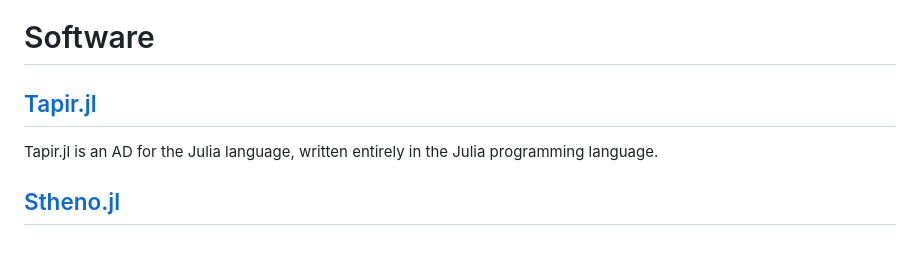
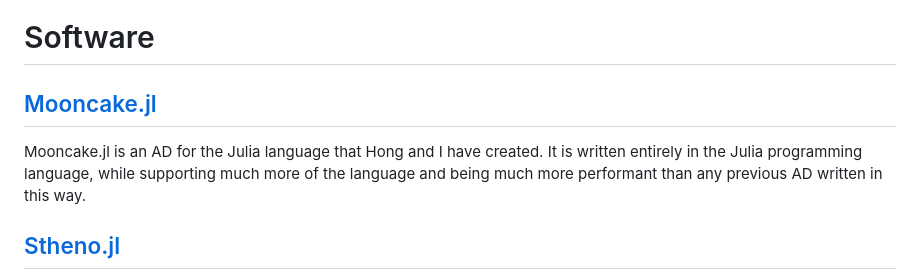
Before and after one commit to willtebbutt/willtebbutt.github.io, a Markdown page: index.md, the part around the change. GitHub-like rendering; blank space fills up the shorter version.

Commit message:
Update Mooncake link

```diff
--- a/index.md
+++ b/index.md
@@ -51,9 +51,10 @@ Implementations available in [Python](https://github.com/wesselb/oilmm) and [Jul
 
 # Software
 
-## [Tapir.jl](https://github.com/compintell/Tapir.jl)
+## [Mooncake.jl](https://github.com/compintell/Mooncake.jl)
 
-Tapir.jl is an AD for the Julia language, written entirely in the Julia programming language.
+Mooncake.jl is an AD for the Julia language that Hong and I have created.
+It is written entirely in the Julia programming language, while supporting much more of the language and being much more performant than any previous AD written in this way.
 
 ## [Stheno.jl](https://github.com/willtebbutt/Stheno.jl)
 
```
